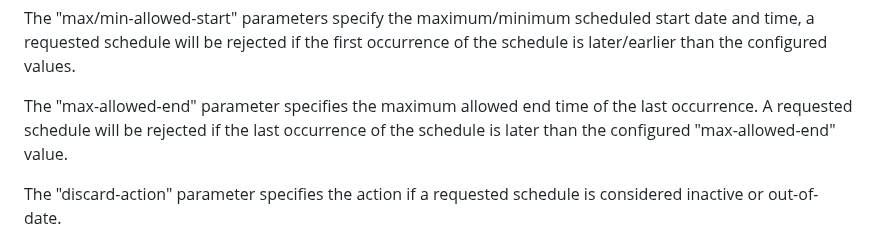
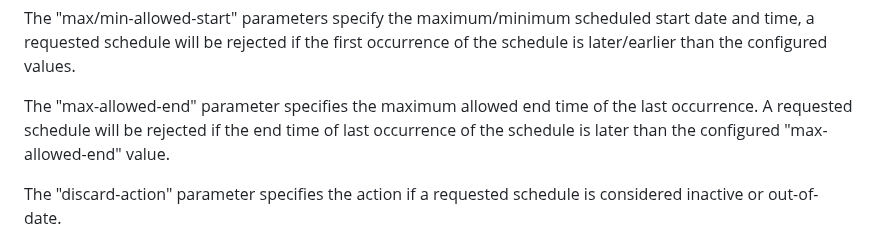
Before and after one commit to netmod-wg/schedule-yang, a Markdown page: draft-ietf-netmod-schedule-yang.md, the part around the change. Rendered like a GitHub page.

Commit message:
explain the max-allowed-end parameter

```diff
--- a/draft-ietf-netmod-schedule-yang.md
+++ b/draft-ietf-netmod-schedule-yang.md
@@ -151,8 +151,8 @@ Also, this document uses the YANG terminology defined in {{Section 3 of !RFC7950
    occurrence of the schedule is later/earlier than the configured values.
 
    The "max-allowed-end" parameter specifies the maximum allowed end time of
-   the last occurrence. A requested schedule will be rejected if the last
-   occurrence of the schedule is later than the configured "max-allowed-end" value.
+   the last occurrence. A requested schedule will be rejected if the end time
+   of last occurrence of the schedule is later than the configured "max-allowed-end" value.
 
    The "discard-action" parameter specifies the action if a requested schedule
    is considered inactive or out-of-date.
```
